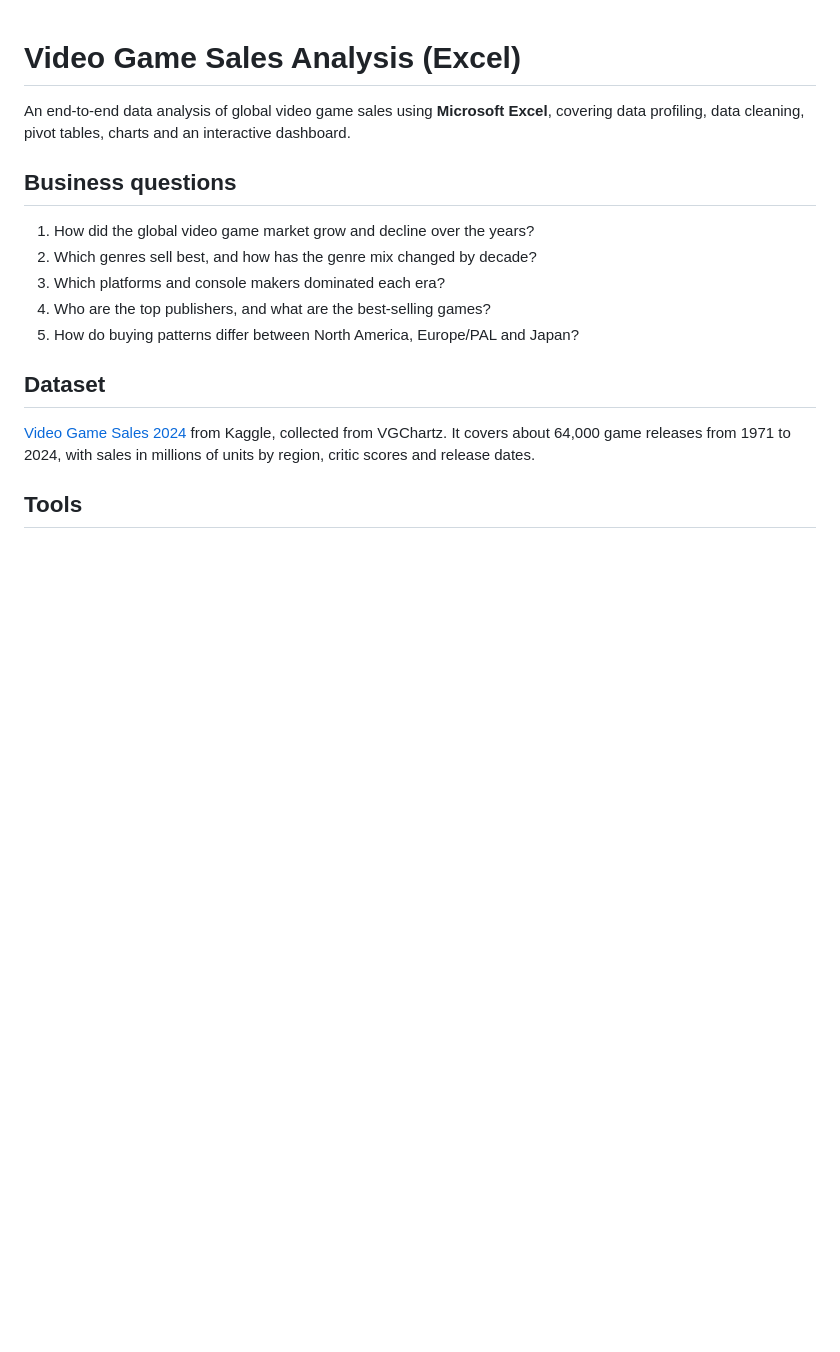
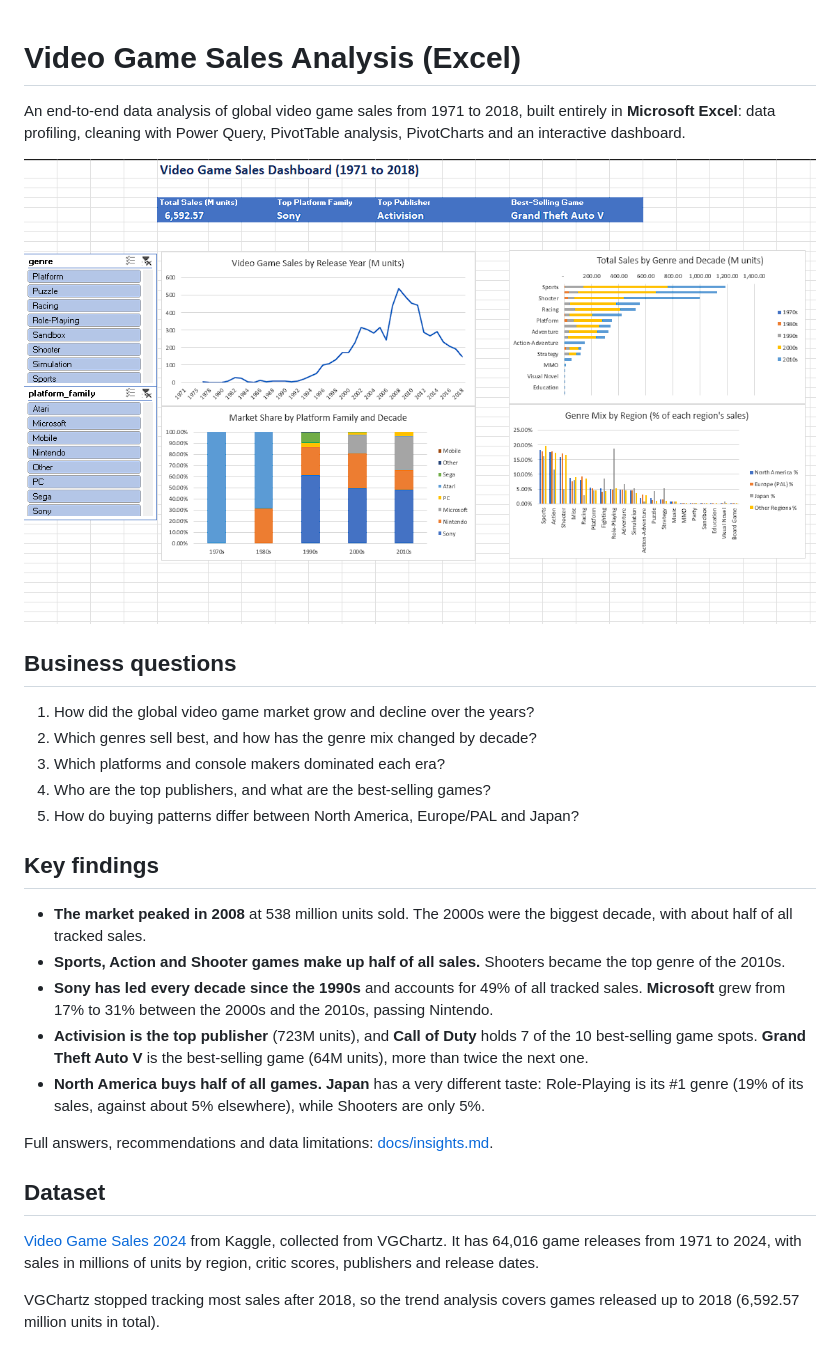
Before and after one commit to Tarun-Sai99/video-game-sales-analysis, a Markdown page: README.md, the part around one of its changes. GitHub-like rendering; pictures changed too: images/dashboard.png (added); blank space fills up the shorter version.

```diff
--- a/README.md
+++ b/README.md
@@ -1,6 +1,8 @@
 # Video Game Sales Analysis (Excel)
 
-An end-to-end data analysis of global video game sales using **Microsoft Excel**, covering data profiling, data cleaning, pivot tables, charts and an interactive dashboard.
+An end-to-end data analysis of global video game sales from 1971 to 2018, built entirely in **Microsoft Excel**: data profiling, cleaning with Power Query, PivotTable analysis, PivotCharts and an interactive dashboard.
+
+![Video game sales dashboard](images/dashboard.png)
 
 ## Business questions
 
@@ -10,9 +12,19 @@ An end-to-end data analysis of global video game sales using **Microsoft Excel**
 4. Who are the top publishers, and what are the best-selling games?
 5. How do buying patterns differ between North America, Europe/PAL and Japan?
 
+## Key findings
+
+- **The market peaked in 2008** at 538 million units sold. The 2000s were the biggest decade, with about half of all tracked sales.
+- **Sports, Action and Shooter games make up half of all sales.** Shooters became the top genre of the 2010s.
+- **Sony has led every decade since the 1990s** and accounts for 49% of all tracked sales. **Microsoft** grew from 17% to 31% between the 2000s and the 2010s, passing Nintendo.
+- **Activision is the top publisher** (723M units), and **Call of Duty** holds 7 of the 10 best-selling game spots. **Grand Theft Auto V** is the best-selling game (64M units), more than twice the next one.
+- **North America buys half of all games.** **Japan** has a very different taste: Role-Playing is its #1 genre (19% of its sales, against about 5% elsewhere), while Shooters are only 5%.
+
+Full answers, recommendations and data limitations: [docs/insights.md](docs/insights.md).
+
 ## Dataset
 
-[Video Game Sales 2024](https://www.kaggle.com/datasets/asaniczka/video-game-sales-2024) from Kaggle, collected from VGChartz. It covers about 64,000 game releases from 1971 to 2024, with sales in millions of units by region, critic scores and release dates.
+[Video Game Sales 2024](https://www.kaggle.com/datasets/asaniczka/video-game-sales-2024) from Kaggle, collected from VGChartz. It has 64,016 game releases from 1971 to 2024, with sales in millions of units by region, critic scores, publishers and release dates.
 
-## Tools
+VGChartz stopped tracking most sales after 2018, so the trend analysis covers games released up to 2018 (6,592.57 million units in total).
 
```
Also changed, not shown: other parts of README.md (+30 -24 lines).
